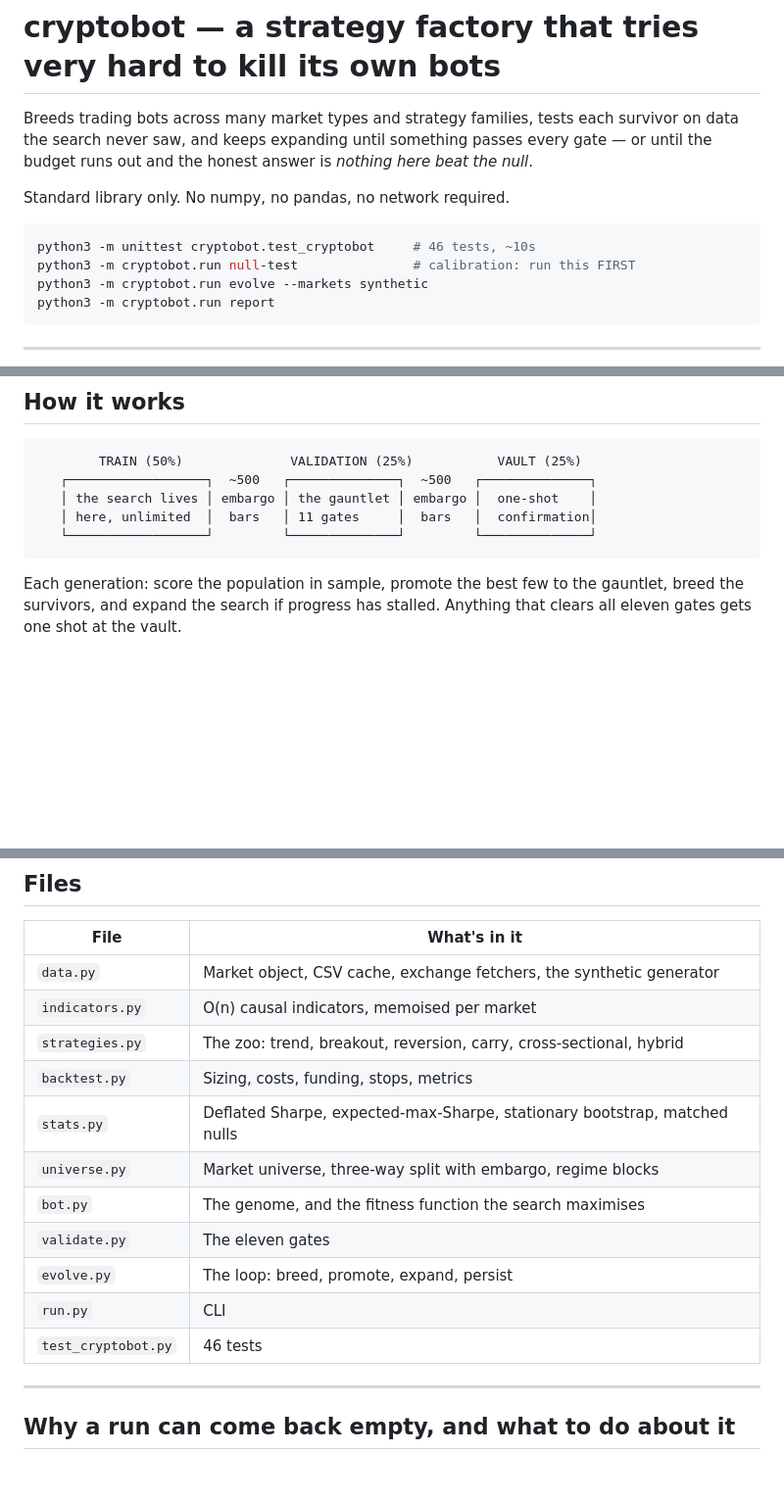
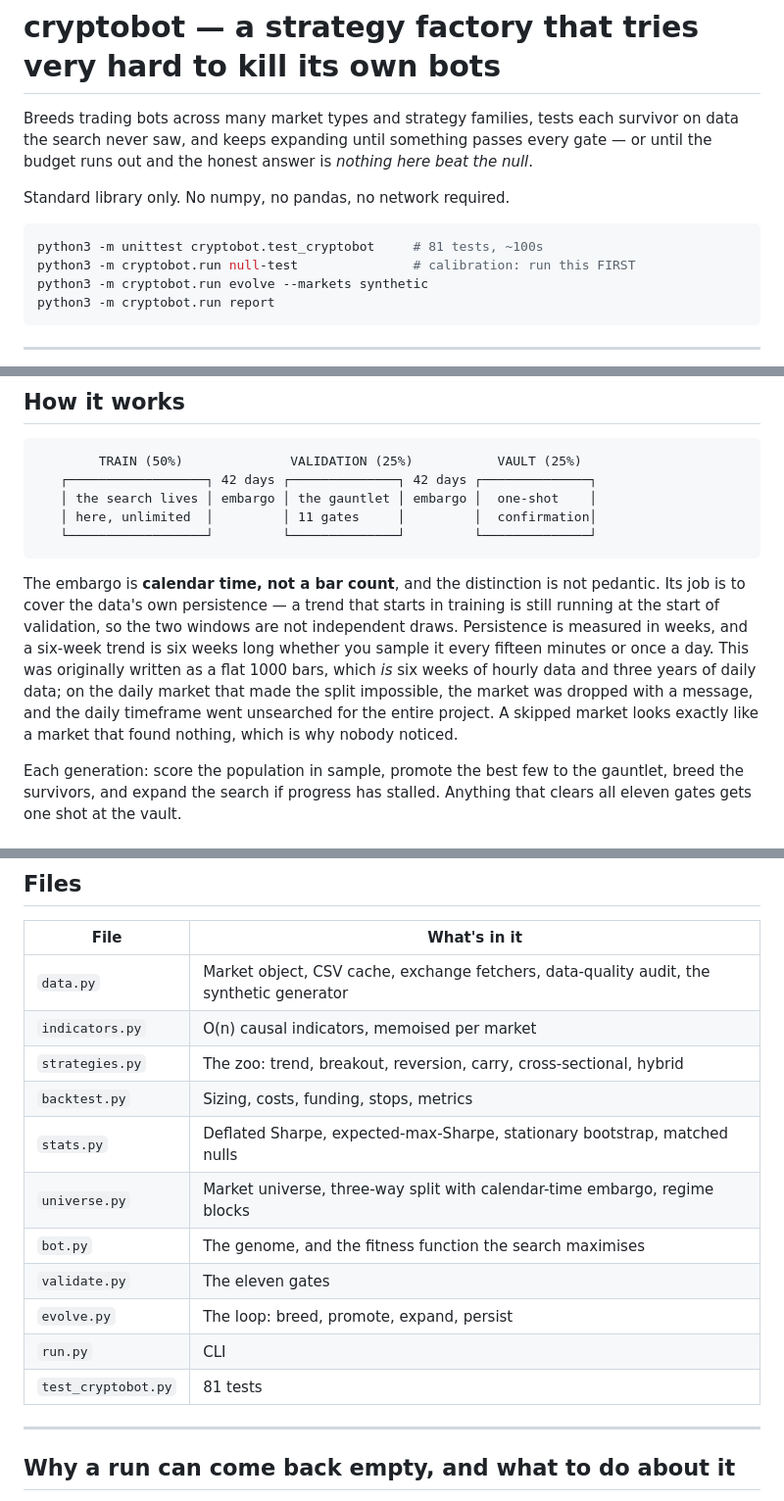
Before and after one commit to srobster22-rob/estate-liquidators, a Markdown page: cryptobot/README.md, 3 parts joined by grey strips. Shown at 98% size. Drawn GitHub-style; blank space fills up the shorter version.

````diff
--- a/cryptobot/README.md
+++ b/cryptobot/README.md
@@ -8,7 +8,7 @@ beat the null*.
 Standard library only. No numpy, no pandas, no network required.
 
 ```bash
-python3 -m unittest cryptobot.test_cryptobot     # 46 tests, ~10s
+python3 -m unittest cryptobot.test_cryptobot     # 81 tests, ~100s
 python3 -m cryptobot.run null-test               # calibration: run this FIRST
 python3 -m cryptobot.run evolve --markets synthetic
 python3 -m cryptobot.run report
@@ -47,11 +47,22 @@ version cost.
 
 ```
         TRAIN (50%)              VALIDATION (25%)           VAULT (25%)
-   ┌──────────────────┐  ~500   ┌──────────────┐  ~500   ┌──────────────┐
+   ┌──────────────────┐ 42 days ┌──────────────┐ 42 days ┌──────────────┐
    │ the search lives │ embargo │ the gauntlet │ embargo │  one-shot    │
-   │ here, unlimited  │  bars   │ 11 gates     │  bars   │  confirmation│
+   │ here, unlimited  │         │ 11 gates     │         │  confirmation│
    └──────────────────┘         └──────────────┘         └──────────────┘
 ```
+
+The embargo is **calendar time, not a bar count**, and the distinction is not
+pedantic. Its job is to cover the data's own persistence — a trend that starts in
+training is still running at the start of validation, so the two windows are not
+independent draws. Persistence is measured in weeks, and a six-week trend is six
+weeks long whether you sample it every fifteen minutes or once a day. This was
+originally written as a flat 1000 bars, which *is* six weeks of hourly data and
+three years of daily data; on the daily market that made the split impossible, the
+market was dropped with a message, and the daily timeframe went unsearched for the
+entire project. A skipped market looks exactly like a market that found nothing,
+which is why nobody noticed.
 
 Each generation: score the population in sample, promote the best few to the
 gauntlet, breed the survivors, and expand the search if progress has stalled.
@@ -371,17 +419,17 @@ obvious edge. A validator nothing can ever pass is as useless as one everything
 
 | File | What's in it |
 |---|---|
-| `data.py` | Market object, CSV cache, exchange fetchers, the synthetic generator |
+| `data.py` | Market object, CSV cache, exchange fetchers, data-quality audit, the synthetic generator |
 | `indicators.py` | O(n) causal indicators, memoised per market |
 | `strategies.py` | The zoo: trend, breakout, reversion, carry, cross-sectional, hybrid |
 | `backtest.py` | Sizing, costs, funding, stops, metrics |
 | `stats.py` | Deflated Sharpe, expected-max-Sharpe, stationary bootstrap, matched nulls |
-| `universe.py` | Market universe, three-way split with embargo, regime blocks |
+| `universe.py` | Market universe, three-way split with calendar-time embargo, regime blocks |
 | `bot.py` | The genome, and the fitness function the search maximises |
 | `validate.py` | The eleven gates |
 | `evolve.py` | The loop: breed, promote, expand, persist |
 | `run.py` | CLI |
-| `test_cryptobot.py` | 46 tests |
+| `test_cryptobot.py` | 81 tests |
 
 ---
 
````
Also changed, not shown: other parts of cryptobot/README.md (+51 -14 lines).
